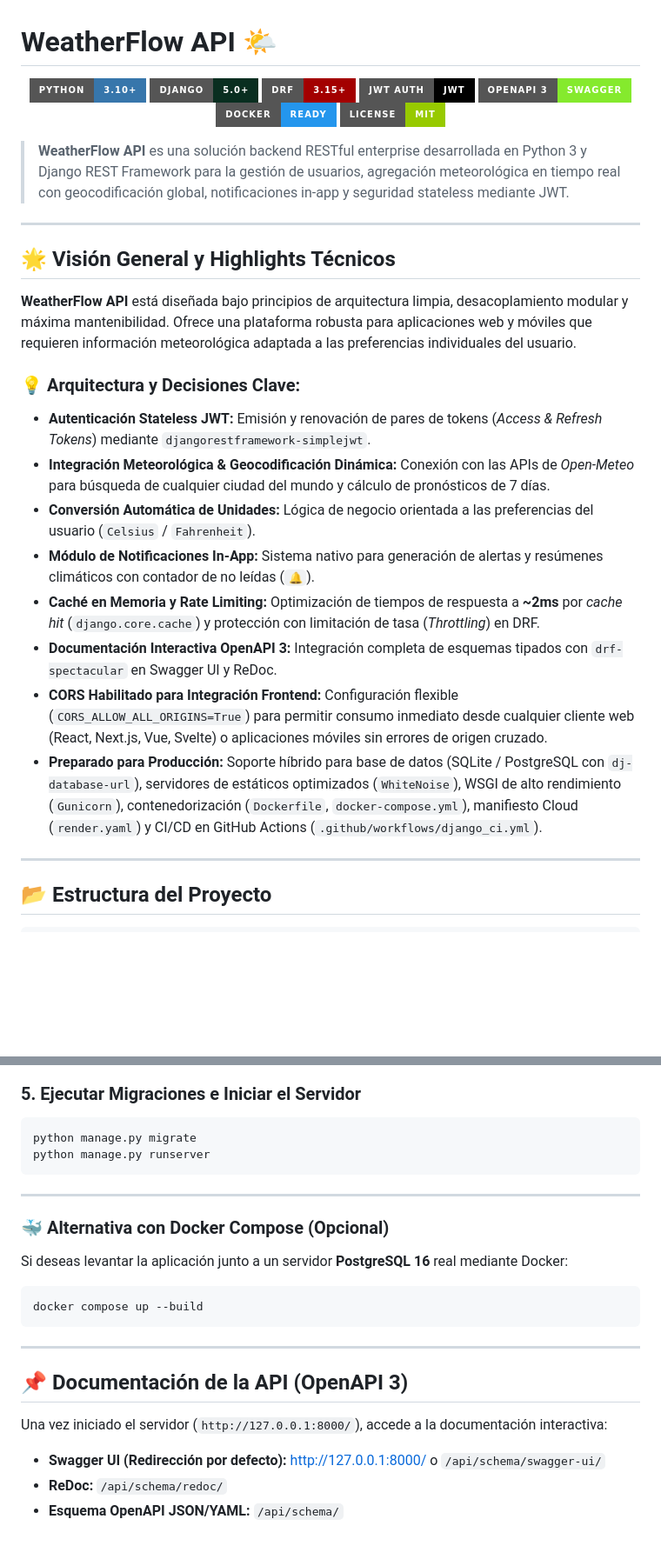
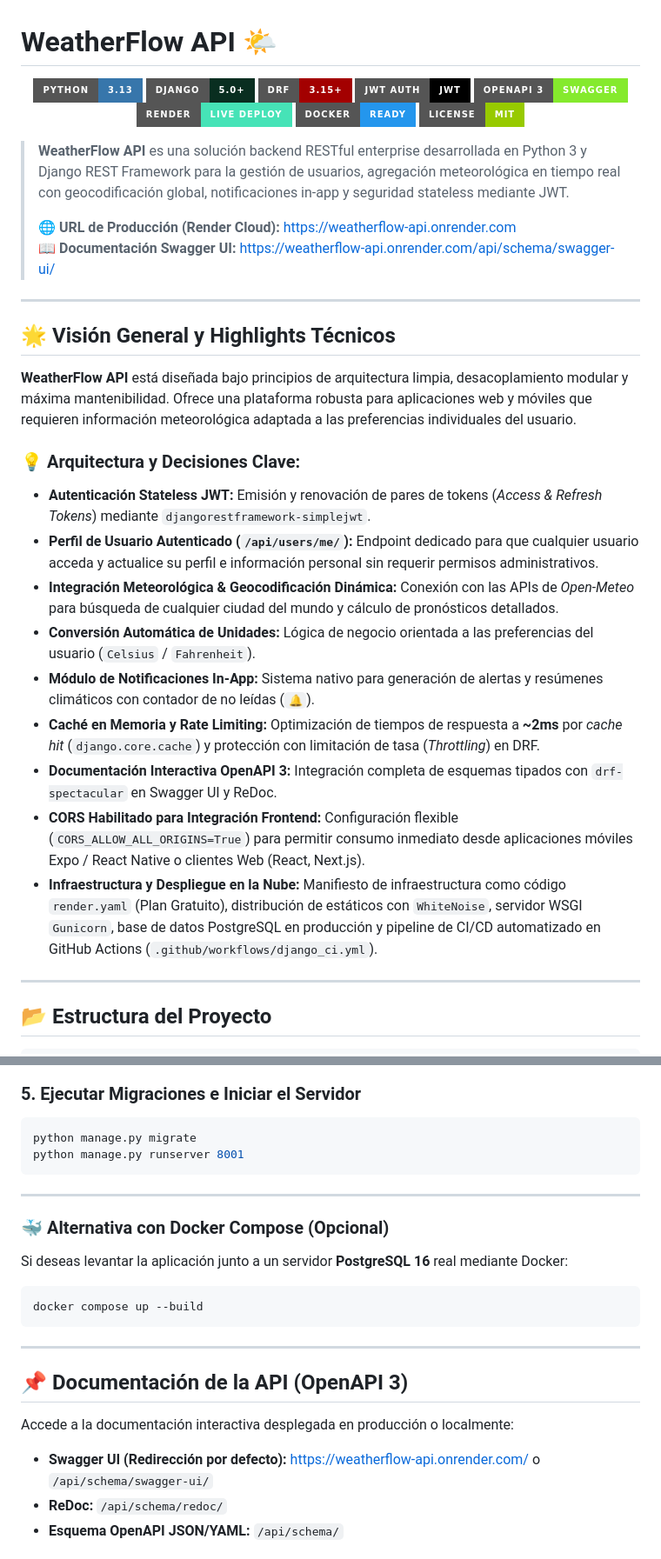
Before and after one commit to GustavoBaranda/WeatherFlow-API, a Markdown page: README.md, 2 parts joined by grey strips. Shown at 87% size. GitHub-like rendering; badges without logos; blank space fills up the shorter version.

Commit message:
docs: update README with live Render deployment URLs, /api/users/me/ endpoint and Python 3.13 details

````diff
--- a/README.md
+++ b/README.md
@@ -1,16 +1,20 @@
 # WeatherFlow API 🌤️
 
 <p align="center">
-  <img src="https://img.shields.io/badge/PYTHON-3.10%2B-3776AB?style=for-the-badge&logo=python&logoColor=white" alt="Python">
+  <img src="https://img.shields.io/badge/PYTHON-3.13-3776AB?style=for-the-badge&logo=python&logoColor=white" alt="Python">
   <img src="https://img.shields.io/badge/DJANGO-5.0%2B-092E20?style=for-the-badge&logo=django&logoColor=white" alt="Django">
   <img src="https://img.shields.io/badge/DRF-3.15%2B-A30000?style=for-the-badge&logo=django&logoColor=white" alt="DRF">
   <img src="https://img.shields.io/badge/JWT_AUTH-JWT-000000?style=for-the-badge&logo=jsonwebtokens&logoColor=white" alt="JWT">
   <img src="https://img.shields.io/badge/OPENAPI_3-SWAGGER-85EA2D?style=for-the-badge&logo=openapi-initiative&logoColor=black" alt="OpenAPI">
+  <img src="https://img.shields.io/badge/RENDER-LIVE_DEPLOY-46E3B7?style=for-the-badge&logo=render&logoColor=black" alt="Render">
   <img src="https://img.shields.io/badge/DOCKER-READY-2496ED?style=for-the-badge&logo=docker&logoColor=white" alt="Docker">
   <img src="https://img.shields.io/badge/LICENSE-MIT-green.svg?style=for-the-badge" alt="License">
 </p>
 
 > **WeatherFlow API** es una solución backend RESTful enterprise desarrollada en Python 3 y Django REST Framework para la gestión de usuarios, agregación meteorológica en tiempo real con geocodificación global, notificaciones in-app y seguridad stateless mediante JWT.
+>
+> 🌐 **URL de Producción (Render Cloud):** [https://weatherflow-api.onrender.com](https://weatherflow-api.onrender.com)
+> 📖 **Documentación Swagger UI:** [https://weatherflow-api.onrender.com/api/schema/swagger-ui/](https://weatherflow-api.onrender.com/api/schema/swagger-ui/)
 
 ---
 
@@ -20,13 +24,14 @@
 
 ### 💡 Arquitectura y Decisiones Clave:
 - **Autenticación Stateless JWT:** Emisión y renovación de pares de tokens (*Access & Refresh Tokens*) mediante `djangorestframework-simplejwt`.
-- **Integración Meteorológica & Geocodificación Dinámica:** Conexión con las APIs de *Open-Meteo* para búsqueda de cualquier ciudad del mundo y cálculo de pronósticos de 7 días.
+- **Perfil de Usuario Autenticado (`/api/users/me/`):** Endpoint dedicado para que cualquier usuario acceda y actualice su perfil e información personal sin requerir permisos administrativos.
+- **Integración Meteorológica & Geocodificación Dinámica:** Conexión con las APIs de *Open-Meteo* para búsqueda de cualquier ciudad del mundo y cálculo de pronósticos detallados.
 - **Conversión Automática de Unidades:** Lógica de negocio orientada a las preferencias del usuario (`Celsius` / `Fahrenheit`).
 - **Módulo de Notificaciones In-App:** Sistema nativo para generación de alertas y resúmenes climáticos con contador de no leídas (`🔔`).
 - **Caché en Memoria y Rate Limiting:** Optimización de tiempos de respuesta a **~2ms** por *cache hit* (`django.core.cache`) y protección con limitación de tasa (*Throttling*) en DRF.
 - **Documentación Interactiva OpenAPI 3:** Integración completa de esquemas tipados con `drf-spectacular` en Swagger UI y ReDoc.
-- **CORS Habilitado para Integración Frontend:** Configuración flexible (`CORS_ALLOW_ALL_ORIGINS=True`) para permitir consumo inmediato desde cualquier cliente web (React, Next.js, Vue, Svelte) o aplicaciones móviles sin errores de origen cruzado.
-- **Preparado para Producción:** Soporte híbrido para base de datos (SQLite / PostgreSQL con `dj-database-url`), servidores de estáticos optimizados (`WhiteNoise`), WSGI de alto rendimiento (`Gunicorn`), contenedorización (`Dockerfile`, `docker-compose.yml`), manifiesto Cloud (`render.yaml`) y CI/CD en GitHub Actions (`.github/workflows/django_ci.yml`).
+- **CORS Habilitado para Integración Frontend:** Configuración flexible (`CORS_ALLOW_ALL_ORIGINS=True`) para permitir consumo inmediato desde aplicaciones móviles Expo / React Native o clientes Web (React, Next.js).
+- **Infraestructura y Despliegue en la Nube:** Manifiesto de infraestructura como código `render.yaml` (Plan Gratuito), distribución de estáticos con `WhiteNoise`, servidor WSGI `Gunicorn`, base de datos PostgreSQL en producción y pipeline de CI/CD automatizado en GitHub Actions (`.github/workflows/django_ci.yml`).
 
 ---
 
@@ -135,7 +141,7 @@ CORS_ALLOWED_ORIGINS=http://localhost:3000,http://127.0.0.1:3000
 ### 5. Ejecutar Migraciones e Iniciar el Servidor
 ```bash
 python manage.py migrate
-python manage.py runserver
+python manage.py runserver 8001
 ```
 
 ---
@@ -152,9 +158,9 @@ docker compose up --build
 
 ## 📌 Documentación de la API (OpenAPI 3)
 
-Una vez iniciado el servidor (`http://127.0.0.1:8000/`), accede a la documentación interactiva:
+Accede a la documentación interactiva desplegada en producción o localmente:
 
-- **Swagger UI (Redirección por defecto):** [http://127.0.0.1:8000/](http://127.0.0.1:8000/) o `/api/schema/swagger-ui/`
+- **Swagger UI (Redirección por defecto):** [https://weatherflow-api.onrender.com/](https://weatherflow-api.onrender.com/) o `/api/schema/swagger-ui/`
 - **ReDoc:** `/api/schema/redoc/`
 - **Esquema OpenAPI JSON/YAML:** `/api/schema/`
 
````
Also changed, not shown: other parts of README.md (+5 -3 lines).
